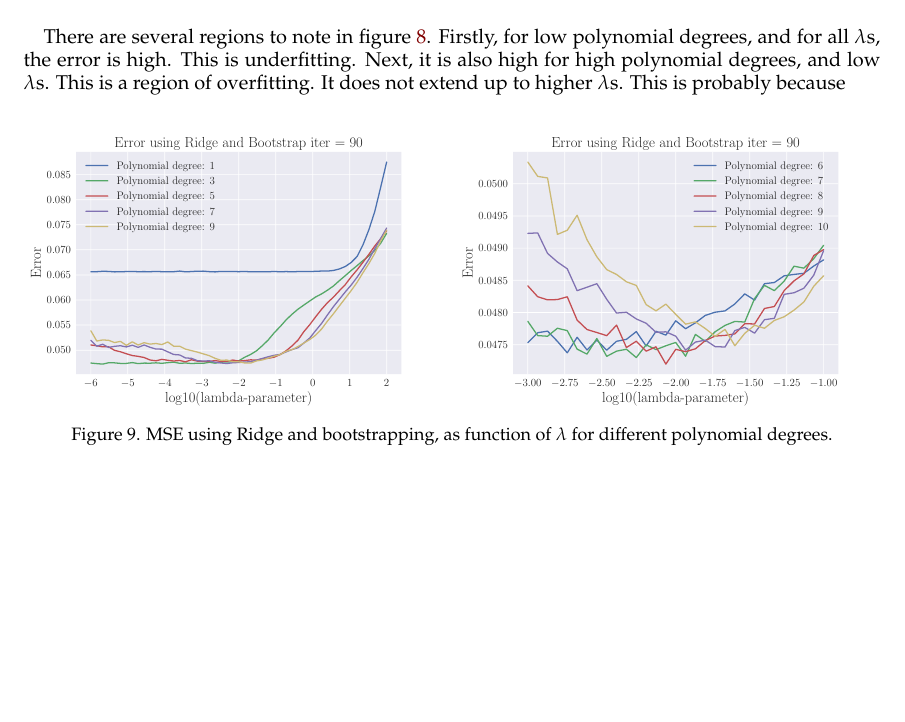
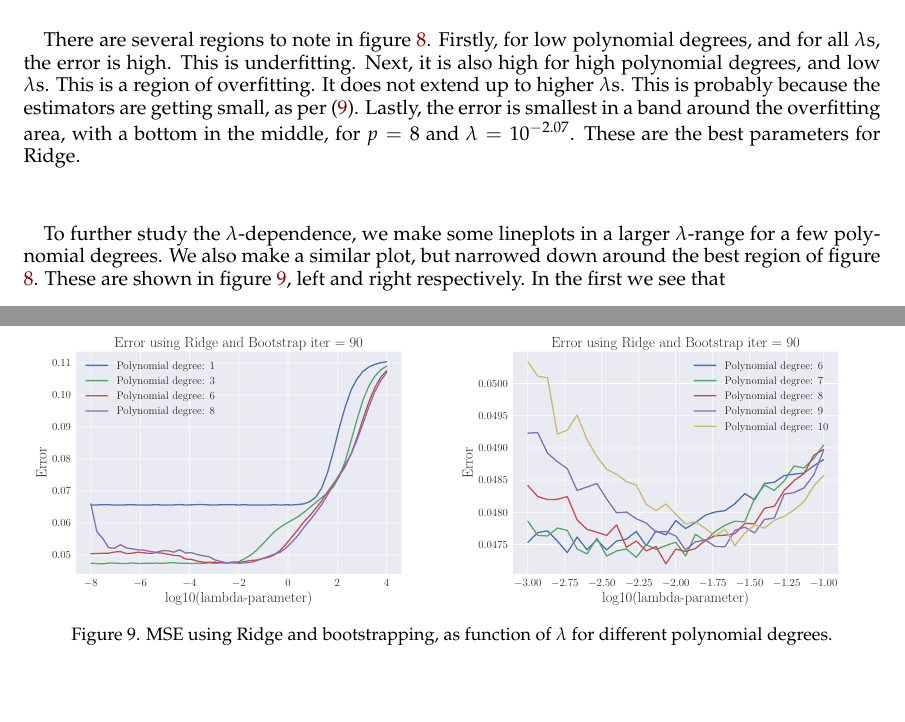
Before and after one commit to sigurdru/FYS-STK4155-Applied-Data-Analysis-and-Machine-Learning, a LaTeX paper (project1/tex/Project1.tex): part of page 13 of 26 before the commit and two parts of pages 13 and 14 of 26 after it, the two joined at a grey line, cut so that both start at the same text, the shorter picture padded with empty space. Compiled offline with pdfLaTeX.

Commit message:
update tex

```diff
--- a/project1/tex/Project1.tex
+++ b/project1/tex/Project1.tex
@@ -351,11 +351,13 @@ Before we look at specific values of $\lambda$ or polynomial degrees, we make a
 	\label{fig:Ridge-boot_heatmap}
 \end{figure}
 
-There are several regions to note in figure \ref{fig:Ridge-boot_heatmap}. Firstly, for low polynomial degrees, and for all $\lambda$s, the error is high. This is underfitting. Next, it is also high for high polynomial degrees, and low $\lambda$s. This is a region of overfitting. It does not extend up to higher $\lambda$s. This is probably because
+There are several regions to note in figure \ref{fig:Ridge-boot_heatmap}. Firstly, for low polynomial degrees, and for all $\lambda$s, the error is high. This is underfitting. Next, it is also high for high polynomial degrees, and low $\lambda$s. This is a region of overfitting. It does not extend up to higher $\lambda$s. This is probably because the estimators are getting small, as per \eqref{eq:beta_ridge_ols}. Lastly, the error is smallest in a band around the overfitting area, with a bottom in the middle, for $p=8$ and $\lambda=10^{-2.07}$. These are the best parameters for Ridge.
+
+To further study the $\lambda$-dependence, we make some lineplots in a larger $\lambda$-range for a few polynomial degrees. We also make a similar plot, but narrowed down around the best region of figure \ref{fig:Ridge-boot_heatmap}. These are shown in figure \ref{fig:Ridge-boot_lambdas}, left and right respectively. In the first we see that
 
 \begin{figure}[H]
 		\minipage{0.49\textwidth}
-	\includegraphics[width=\linewidth]{lambdaMSE_Ridge_Bootstrap90_n30_eps02_p9_lm6_2.pdf}
+	\includegraphics[width=\linewidth]{lambdaMSE_Ridge_Bootstrap90_n30_eps02_p8_lm8_4.pdf}
 	\endminipage\hfill
 	\minipage{0.49\textwidth}
 	\includegraphics[width=\linewidth]{lambdaMSE_Ridge_Bootstrap90_n30_eps02_p10_lm3_m1.pdf}
```
